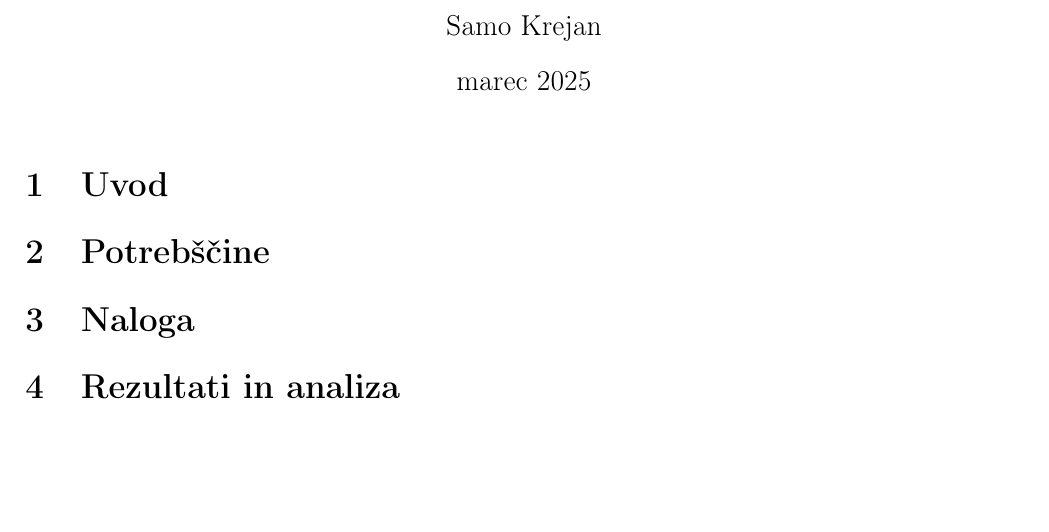
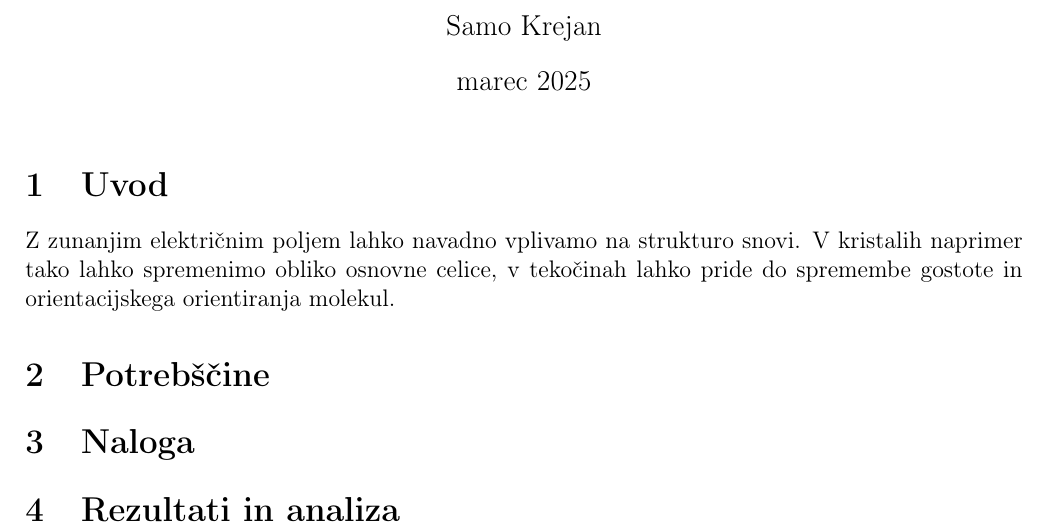
Before and after one commit to hyhmir/praktikum4, a LaTeX document (ElOpt/porocilo/porocilo.tex): part of the page, cut so that both start at the same text, the shorter picture padded with empty space. Compiled offline with pdfLaTeX.

Commit message:
elopt začetek

```diff
--- a/ElOpt/porocilo/porocilo.tex
+++ b/ElOpt/porocilo/porocilo.tex
@@ -23,6 +23,7 @@
 
 \section{Uvod}
 
+Z zunanjim električnim poljem lahko navadno vplivamo na strukturo snovi. V kristalih naprimer tako lahko spremenimo obliko osnovne celice, v tekočinah lahko pride do spremembe gostote in orientacijskega orientiranja molekul.
 
 \section{Potrebščine}
 
```
Also changed, not shown: ElOpt/porocilo/porocilo.pdf.
